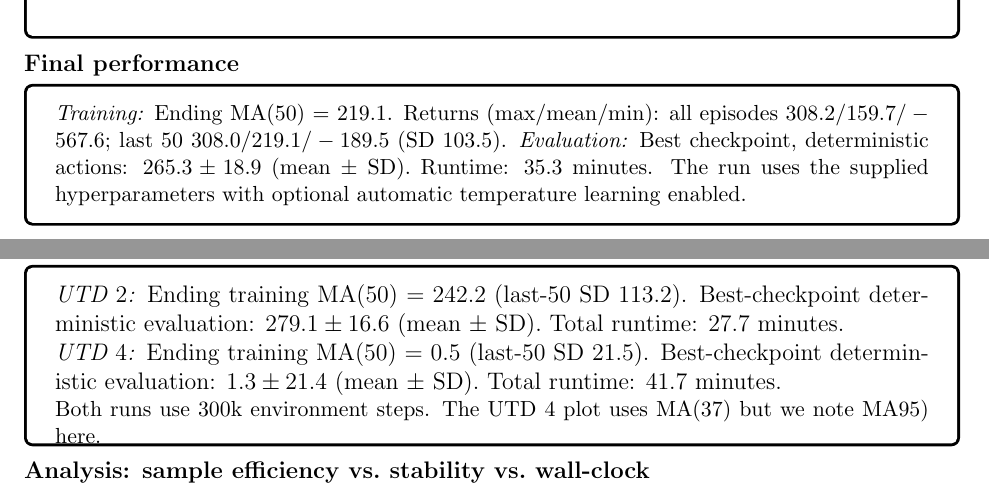
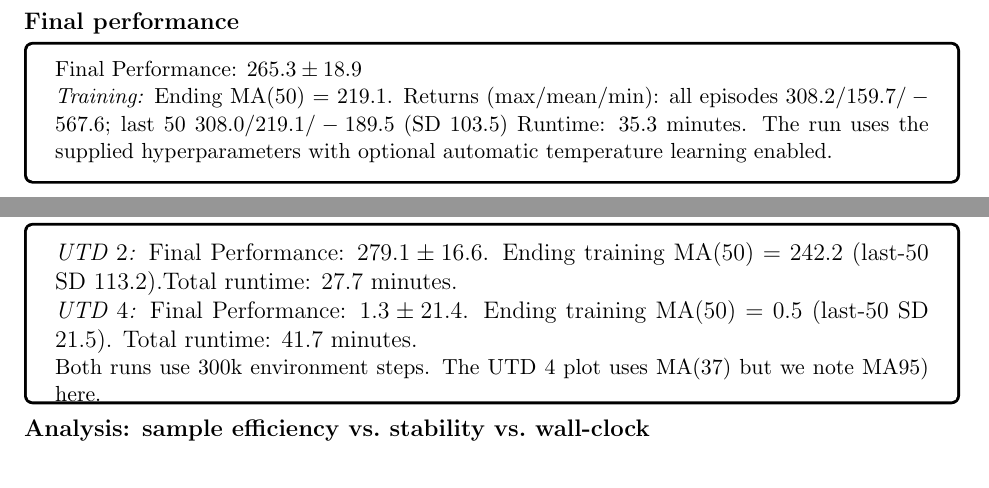
Before and after one commit to kushal134/deeprl_hw3, a LaTeX problem sheet (hw3_submission.tex): two parts of pages 13 and 15 of 17, joined at a grey line, cut so that both start at the same text. Compiled offline with pdfLaTeX.

Commit message:
Update submission pdf

```diff
--- a/hw3_submission.tex
+++ b/hw3_submission.tex
@@ -342,7 +343,9 @@ written component.
 \boxlabel{Final performance}
 \begin{answerbox}{2.5cm}
 \small{
-\emph{Training:} Ending MA(50) = $219.1$. Returns (max/mean/min): all episodes $308.2/159.7/-567.6$; last 50 $308.0/219.1/-189.5$ (SD $103.5$). \emph{Evaluation:} Best checkpoint, deterministic actions: $265.3\pm18.9$ (mean $\pm$ SD). Runtime: $35.3$ minutes.
+Final Performance: $265.3\pm18.9$\par
+\emph{Training:} Ending MA(50) = $219.1$. Returns (max/mean/min): all episodes $308.2/159.7/-567.6$; last 50 $308.0/219.1/-189.5$ (SD $103.5$)
+Runtime: $35.3$ minutes.
 The run uses the supplied hyperparameters with optional automatic temperature learning enabled.}
 \end{answerbox}
 
@@ -361,8 +364,8 @@ The run uses the supplied hyperparameters with optional automatic temperature le
 \clearpage
 \boxlabel{3.4 (continued) Final return and total run time}
 \begin{answerbox}{3.2cm}
-\emph{UTD $2$:} Ending training MA(50) = $242.2$ (last-50 SD $113.2$). Best-checkpoint deterministic evaluation: $279.1\pm16.6$ (mean $\pm$ SD). Total runtime: $27.7$ minutes.\par
-\emph{UTD $4$:} Ending training MA(50) = $0.5$ (last-50 SD $21.5$). Best-checkpoint deterministic evaluation: $1.3\pm21.4$ (mean $\pm$ SD). Total runtime: $41.7$ minutes.\par
+\emph{UTD $2$:} Final Performance: $279.1\pm16.6$. Ending training MA(50) = $242.2$ (last-50 SD $113.2$).Total runtime: $27.7$ minutes.\par
+\emph{UTD $4$:} Final Performance: $1.3\pm21.4$. Ending training MA(50) = $0.5$ (last-50 SD $21.5$). Total runtime: $41.7$ minutes.\par
 \small{Both runs use $300$k environment steps. The UTD $4$ plot uses MA(37) but we note MA95) here.}
 \end{answerbox}
 \boxlabel{Analysis: sample efficiency vs.\ stability vs.\ wall-clock}
```
Also changed, not shown: hw3_submission.tex (15 more changed lines), 1 other file.
